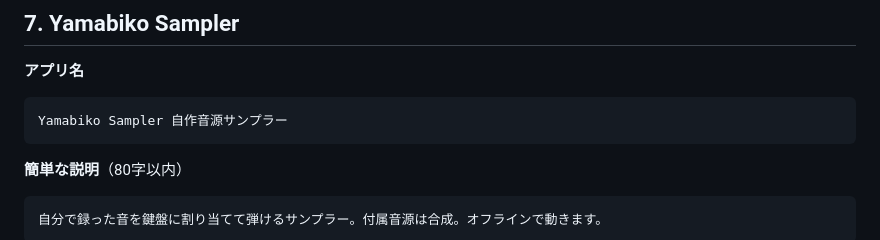
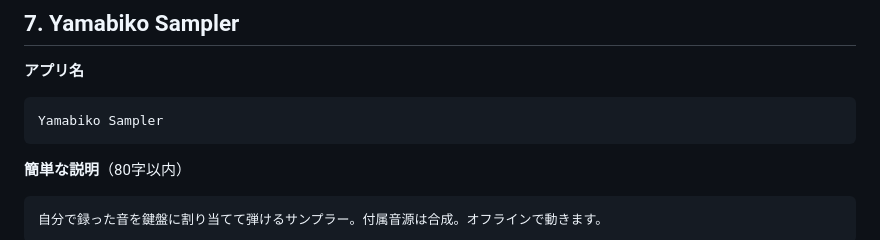
Before and after one commit to jannu007/music, a Markdown page: STORE.md, the part around the change. Drawn GitHub-style.

Commit message:
sampler の日本語のアプリ名を Yamabiko Sampler にした
Play Console 側で「Yamabiko Sampler 自作音源サンプラー」から
「Yamabiko Sampler」へ変えたので、掲載文もそろえる。

日本語が消えるぶん「サンプラー」での検索には掛かりにくくなるが、
名前の見た目が他の6本と揃い、シリーズとして分かりやすくなる。
簡単な説明のほうに「サンプラー」は入っているので、
検索語がまったく無くなるわけではない。

英語の Yamabiko Sampler: Your Sounds は変えていない。
英語圏では名前だけだと何のアプリか伝わらないため。

Co-Authored-By: Claude Opus 5 <noreply@anthropic.com>
Claude-Session: https://claude.ai/code/session_015JGLyTPVJywyasx7hA5Lf9

````diff
--- a/STORE.md
+++ b/STORE.md
@@ -260,7 +260,7 @@ Hoshizora Vocal 日本語歌声シンセ
 
 **アプリ名**
 ```
-Yamabiko Sampler 自作音源サンプラー
+Yamabiko Sampler
 ```
 
 **簡単な説明**（80字以内）
````
